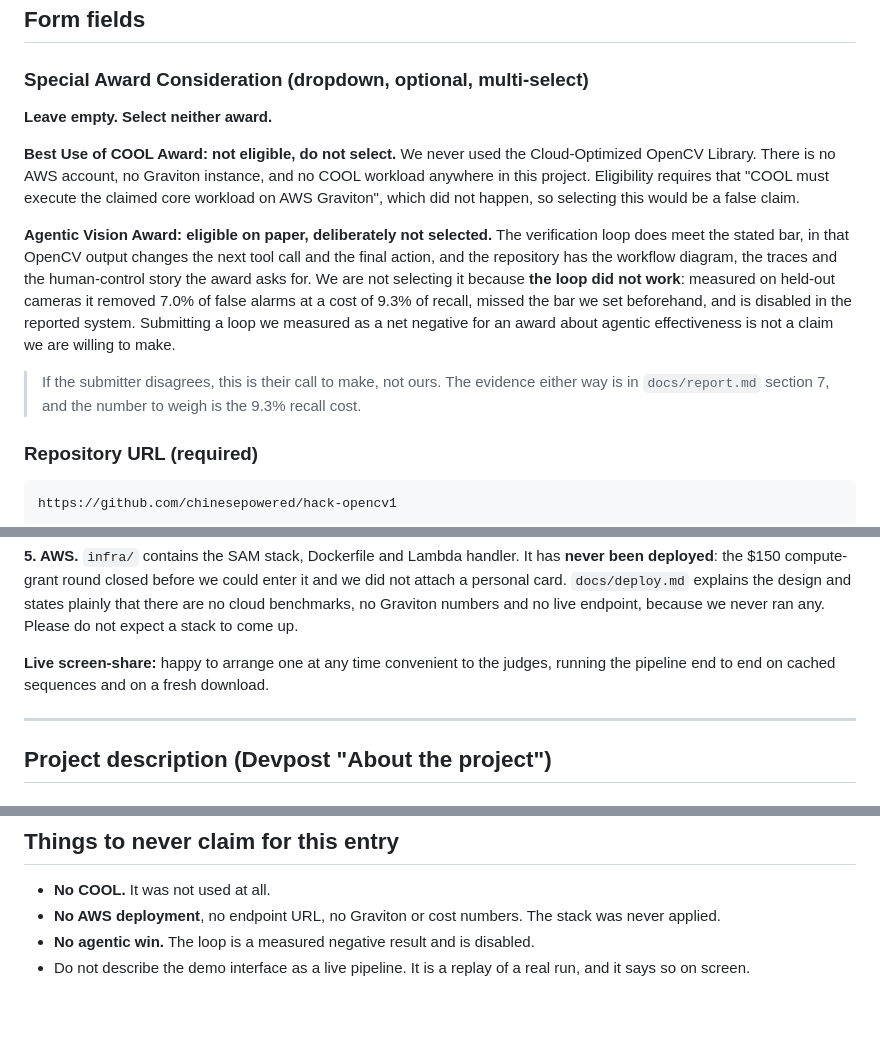
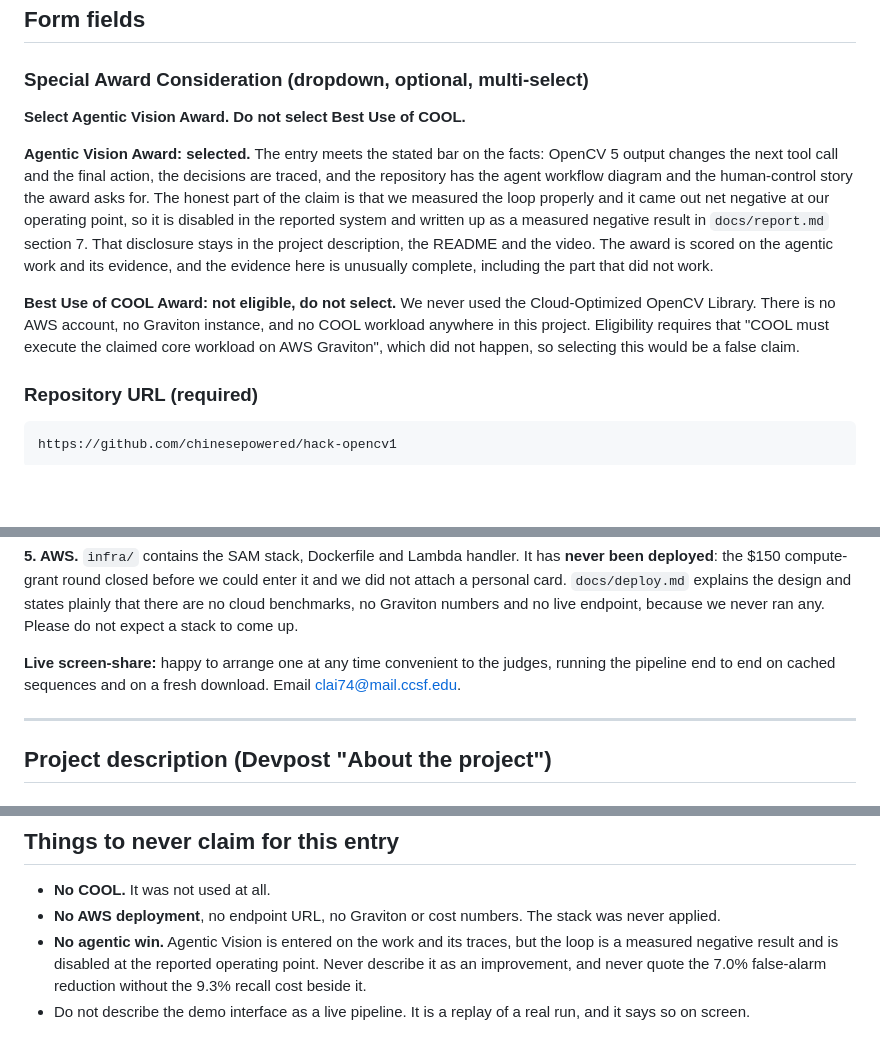
Before and after one commit to chinesepowered/hack-opencv1, a Markdown page: docs/devpost-answers.md, 3 parts joined by grey strips. Drawn GitHub-style; blank space fills up the shorter version.

Commit message:
docs: enter the Agentic Vision award, with the negative result kept in the claim

```diff
--- a/docs/devpost-answers.md
+++ b/docs/devpost-answers.md
@@ -9,23 +9,21 @@ Prepared answers for **OpenCV AI Competition 2026, powered by AWS** (`opencv26`)
 
 ### Special Award Consideration (dropdown, optional, multi-select)
 
-**Leave empty. Select neither award.**
+**Select Agentic Vision Award. Do not select Best Use of COOL.**
+
+**Agentic Vision Award: selected.** The entry meets the stated bar on the facts: OpenCV 5 output
+changes the next tool call and the final action, the decisions are traced, and the repository has the
+agent workflow diagram and the human-control story the award asks for. The honest part of the claim
+is that we measured the loop properly and it came out net negative at our operating point, so it is
+disabled in the reported system and written up as a measured negative result in `docs/report.md`
+section 7. That disclosure stays in the project description, the README and the video. The award is
+scored on the agentic work and its evidence, and the evidence here is unusually complete, including
+the part that did not work.
 
 **Best Use of COOL Award: not eligible, do not select.** We never used the Cloud-Optimized OpenCV
 Library. There is no AWS account, no Graviton instance, and no COOL workload anywhere in this
 project. Eligibility requires that "COOL must execute the claimed core workload on AWS Graviton",
 which did not happen, so selecting this would be a false claim.
-
-**Agentic Vision Award: eligible on paper, deliberately not selected.** The verification loop does
-meet the stated bar, in that OpenCV output changes the next tool call and the final action, and the
-repository has the workflow diagram, the traces and the human-control story the award asks for. We
-are not selecting it because **the loop did not work**: measured on held-out cameras it removed 7.0%
-of false alarms at a cost of 9.3% of recall, missed the bar we set beforehand, and is disabled in the
-reported system. Submitting a loop we measured as a net negative for an award about agentic
-effectiveness is not a claim we are willing to make.
-
-> If the submitter disagrees, this is their call to make, not ours. The evidence either way is in
-> `docs/report.md` section 7, and the number to weigh is the 9.3% recall cost.
 
 ### Repository URL (required)
 
@@ -105,7 +103,7 @@ benchmarks, no Graviton numbers and no live endpoint, because we never ran any.
 a stack to come up.
 
 **Live screen-share:** happy to arrange one at any time convenient to the judges, running the
-pipeline end to end on cached sequences and on a fresh download.
+pipeline end to end on cached sequences and on a fresh download. Email clai74@mail.ccsf.edu.
 
 ---
 
@@ -205,6 +203,8 @@ feed. Per-camera threshold calibration from each camera's own quiet hours after
 
 * **No COOL.** It was not used at all.
 * **No AWS deployment**, no endpoint URL, no Graviton or cost numbers. The stack was never applied.
-* **No agentic win.** The loop is a measured negative result and is disabled.
+* **No agentic win.** Agentic Vision is entered on the work and its traces, but the loop is a
+  measured negative result and is disabled at the reported operating point. Never describe it as an
+  improvement, and never quote the 7.0% false-alarm reduction without the 9.3% recall cost beside it.
 * Do not describe the demo interface as a live pipeline. It is a replay of a real run, and it says
   so on screen.
```
